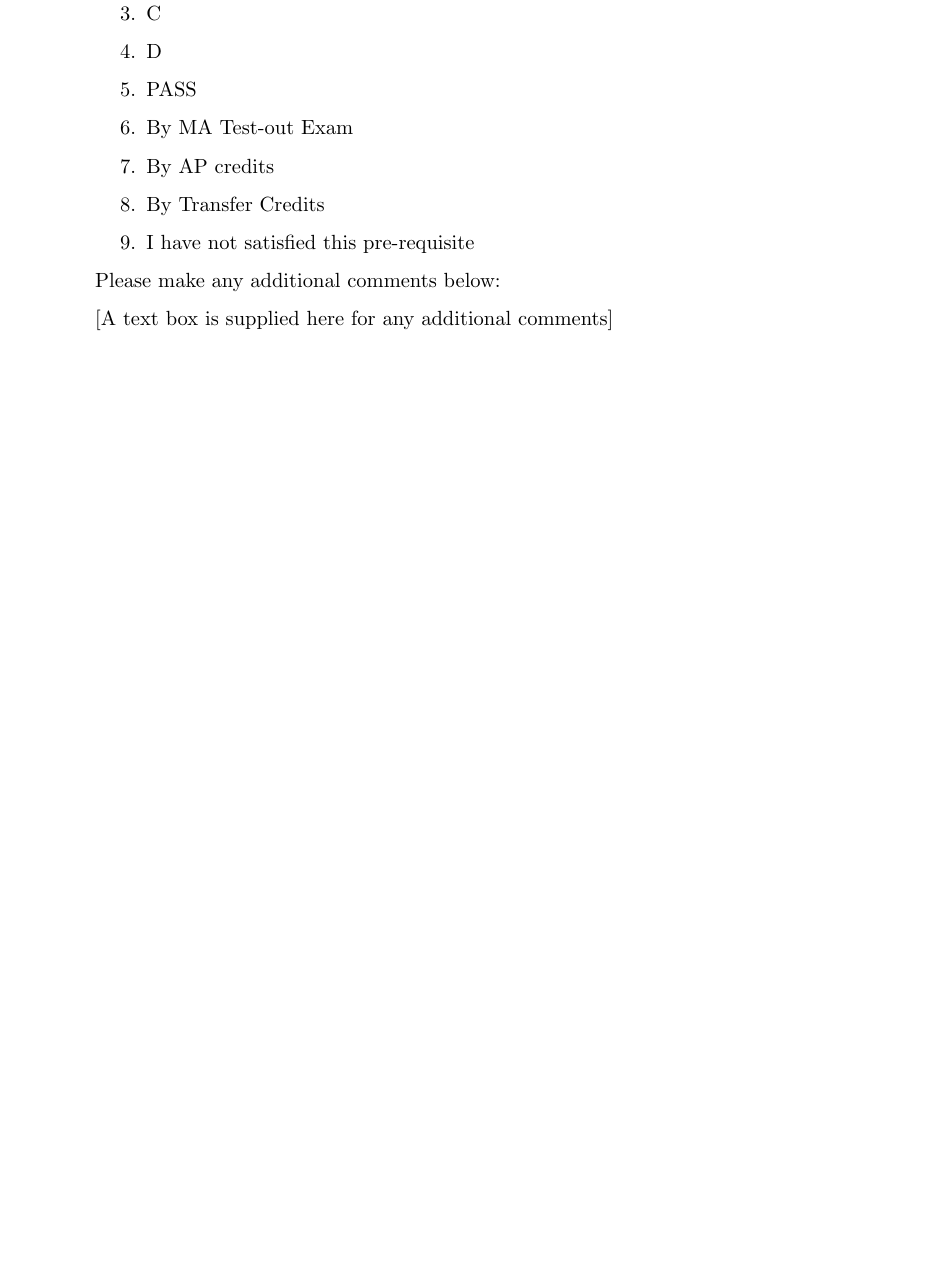
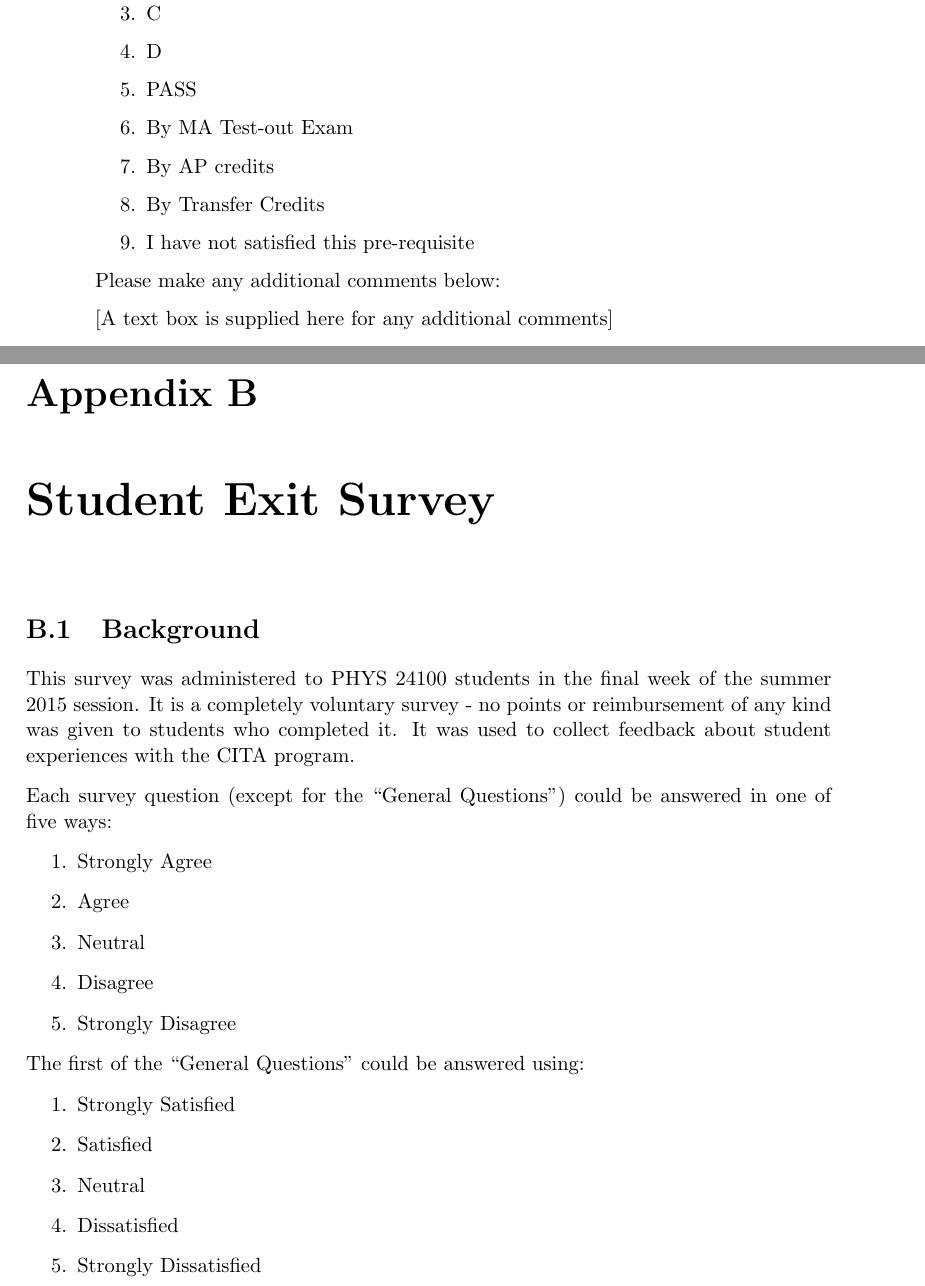
Before and after one commit to cmvandrevala/Prelim_Report, a LaTeX thesis (main.tex, which reads appendix/student_exit_survey.tex): part of page 34 of 35 before the commit and two parts of pages 34 and 35 of 37 after it, the two joined at a grey line, cut so that both start at the same text, the shorter picture padded with empty space. Compiled offline with pdfLaTeX.

Commit message:
Add student exit survey to report

```diff
--- /dev/null
+++ b/appendix/student_exit_survey.tex
@@ -0,0 +1,25 @@
+\chapter[Student Exit Survey]{Student Exit Survey}
+
+\section{Background}
+
+This survey was administered to PHYS 24100 students in the final week of the summer 2015 session. It is a completely voluntary survey - no points or reimbursement of any kind was given to students who completed it. It was used to collect feedback about student experiences with the CITA program.
+
+Each survey question (except for the ``General Questions'') could be answered in one of five ways:
+
+\begin{enumerate}
+	\item Strongly Agree
+	\item Agree
+	\item Neutral
+	\item Disagree
+	\item Strongly Disagree
+\end{enumerate}
+
+The first of the ``General Questions'' could be answered using:
+
+\begin{enumerate}
+	\item Strongly Satisfied
+	\item Satisfied
+	\item Neutral
+	\item Dissatisfied
+	\item Strongly Dissatisfied
+\end{enumerate}
```
Also changed, not shown: appendix/demographic_survey.tex (+2 -1 lines), main.tex (+1 -0 lines), appendix/student_exit_survey.tex (33 more changed lines).
